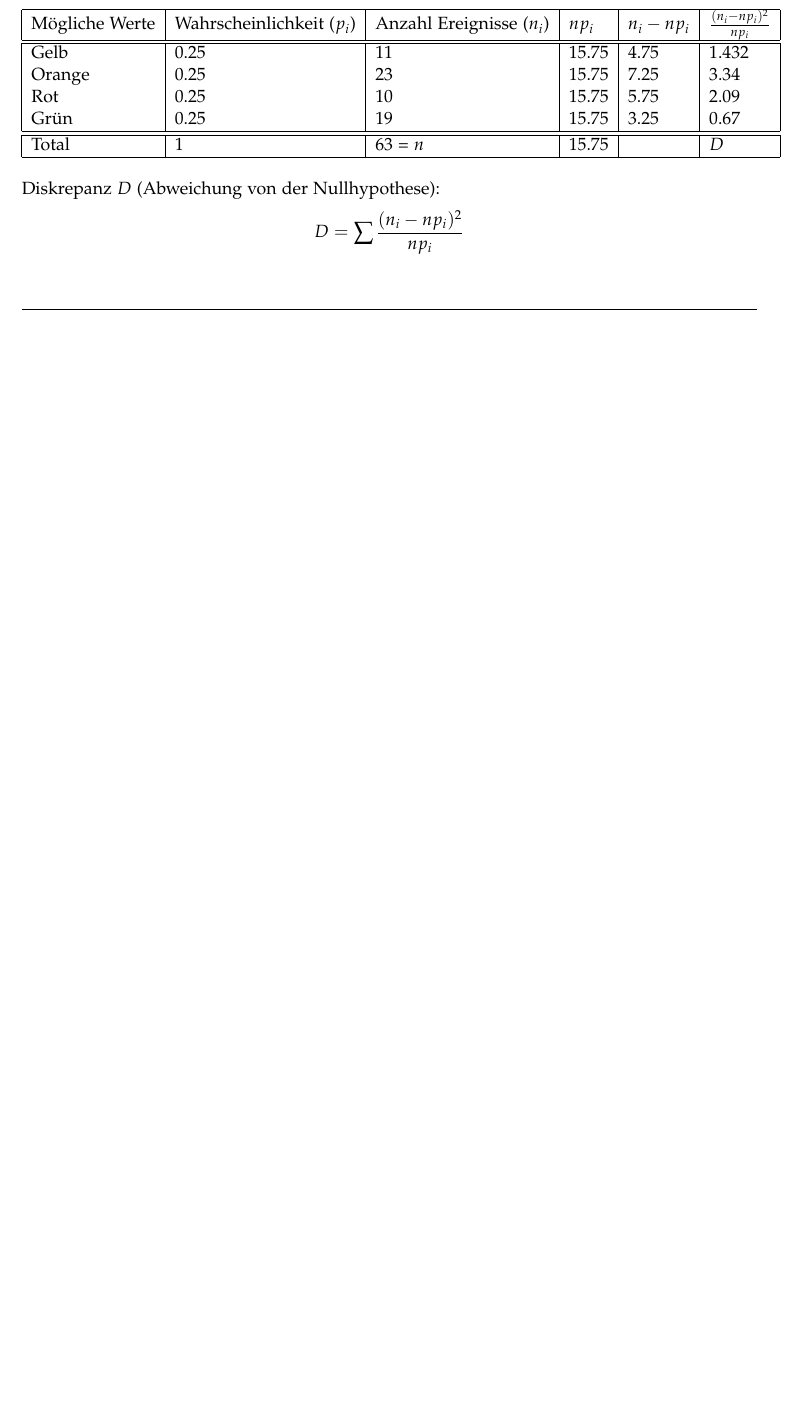
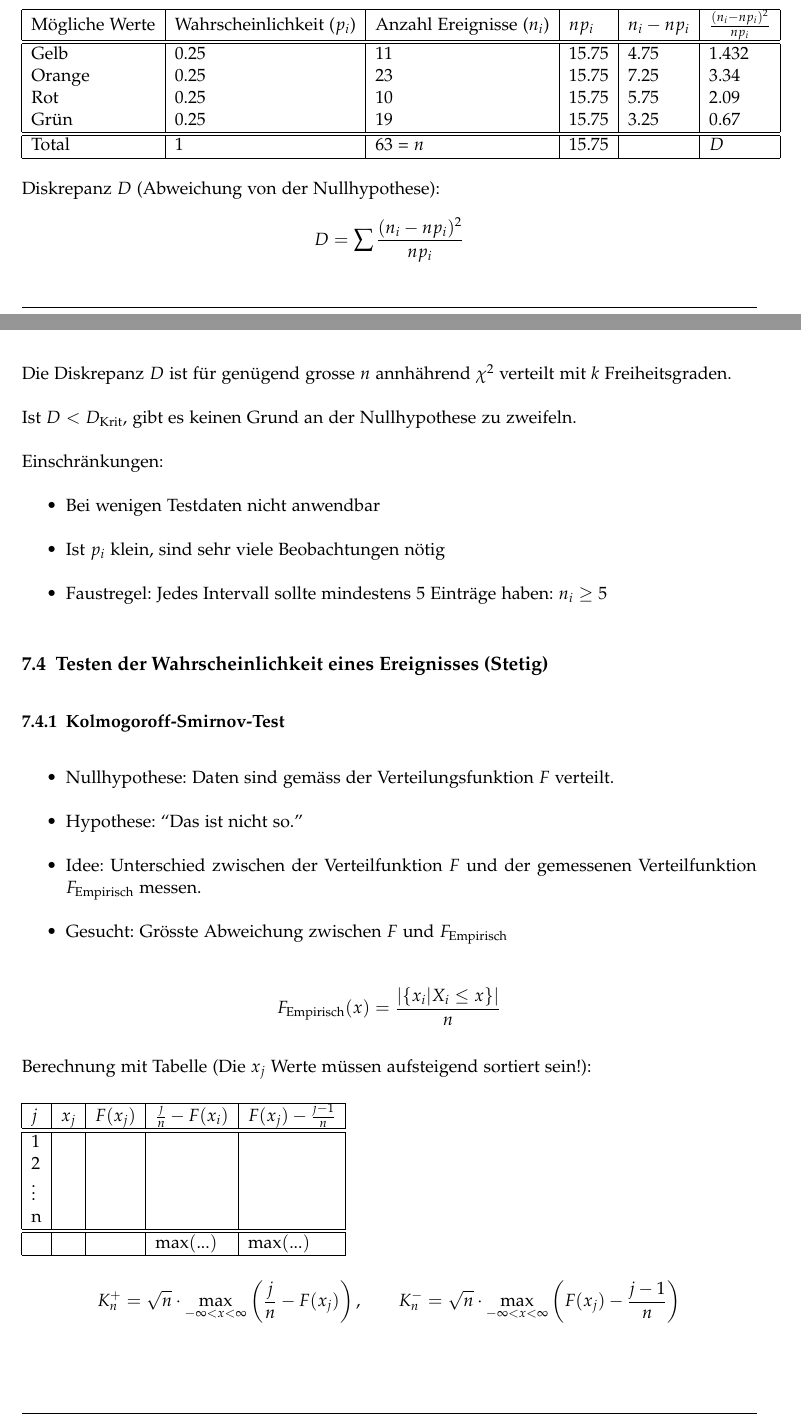
Before and after one commit to emanuelduss/HSR_WrStat_Zusammenfassung, a LaTeX document (WrStat.tex, which reads content.tex): part of page 21 of 26 before the commit and two parts of pages 21 and 22 of 28 after it, the two joined at a grey line, cut so that both start at the same text, the shorter picture padded with empty space. Compiled offline with pdfLaTeX; a LaTeX package or settings file that is missing is left out.

Commit message:
Kolmogoroff-Smirnov-Test

```diff
--- a/content.tex
+++ b/content.tex
@@ -511,3 +511,52 @@ Likelihood-Funktion
 Diskrepanz $D$ (Abweichung von der Nullhypothese):
 \[ D = \sum \frac{(n_i - np_i)^2}{np_i} \]
 
+Die Diskrepanz $D$ ist für genügend grosse $n$ annhährend $\chi^2$
+verteilt mit $k$ Freiheitsgraden.
+
+Ist $D < D_{\text{Krit}}$, gibt es keinen Grund an der Nullhypothese zu
+zweifeln.
+
+Einschränkungen:
+\begin{itemize}
+  \item Bei wenigen Testdaten nicht anwendbar
+  \item Ist $p_i$ klein, sind sehr viele Beobachtungen nötig
+  \item Faustregel: Jedes Intervall sollte mindestens 5 Einträge haben:
+    $n_i \geq 5$
+\end{itemize}
+
+\subsection{Testen der Wahrscheinlichkeit eines Ereignisses (Stetig)}
+\subsubsection{Kolmogoroff-Smirnov-Test}
+\begin{itemize}
+  \item Nullhypothese: Daten sind gemäss der Verteilungsfunktion $F$
+    verteilt.
+  \item Hypothese: ``Das ist nicht so.''
+  \item Idee: Unterschied zwischen der Verteilfunktion $F$
+    und der gemessenen Verteilfunktion $F_{\text{Empirisch}}$ messen.
+  \item Gesucht: Grösste Abweichung zwischen $F$ und $F_{\text{Empirisch}}$
+\end{itemize}
+
+\[ F_{\text{Empirisch}}(x) = \frac{|\{x_i | X_i \leq x\}|}{n} \]
+
+Berechnung mit Tabelle (Die $x_j$ Werte müssen aufsteigend sortiert
+sein!):
+
+\begin{tabular}{|l|l|l|l|l|}
+  \hline
+  $j$        & $x_j$     & $F(x_j)$    & $\frac{j}{n}-F(x_i)$  & $F(x_j) - \frac{j-1}{n}$ \\
+  \hline
+  \hline
+  1         &           &           &            &          \\
+  2         &           &           &            &          \\
+  $\vdots$  &           &           &            &          \\
+  n         &           &           &            &          \\
+  \hline
+  \hline
+          &           &  & $\operatorname{max}(...)$ & $\operatorname{max}(...)$ \\
+  \hline
+\end{tabular}
+
+
+\[ K_n^+ = \sqrt{n} \cdot \max_{-\infty<x<\infty} \left(\frac{j}{n} - F(x_j)\right)
+, \qquad
+K_n^- = \sqrt{n} \cdot \max_{-\infty<x<\infty} \left(F(x_j) - \frac{j-1}{n} \right) \]
```
Also changed, not shown: tabellen.tex (+5 -0 lines), content.tex (11 more changed lines).
